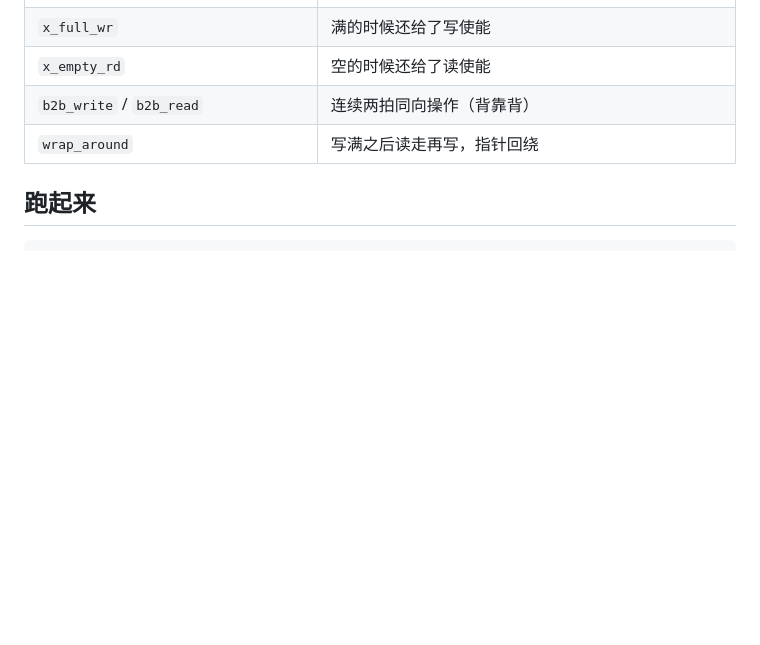
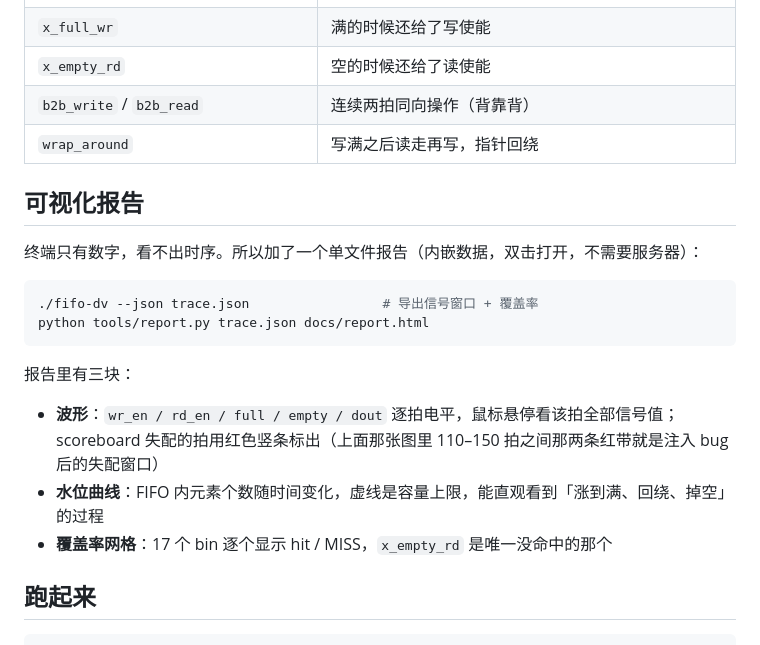
Before and after one commit to Cixuy/fifo-dv, a Markdown page: README.md, the part around one of its changes. Drawn GitHub-style; blank space fills up the shorter version.

Commit message:
加可视化报告：波形、水位曲线、覆盖率网格（单文件内嵌数据）

````diff
--- a/README.md
+++ b/README.md
@@ -31,6 +33,21 @@ generator(CRV)  ──transaction──▶  driver  ──引脚──▶  DUT(s
 | `x_empty_rd` | 空的时候还给了读使能 |
 | `b2b_write` / `b2b_read` | 连续两拍同向操作（背靠背） |
 | `wrap_around` | 写满之后读走再写，指针回绕 |
+
+## 可视化报告
+
+终端只有数字，看不出时序。所以加了一个单文件报告（内嵌数据，双击打开，不需要服务器）：
+
+```bash
+./fifo-dv --json trace.json                 # 导出信号窗口 + 覆盖率
+python tools/report.py trace.json docs/report.html
+```
+
+报告里有三块：
+
+- **波形**：`wr_en / rd_en / full / empty / dout` 逐拍电平，鼠标悬停看该拍全部信号值；scoreboard 失配的拍用红色竖条标出（上面那张图里 110–150 拍之间那两条红带就是注入 bug 后的失配窗口）
+- **水位曲线**：FIFO 内元素个数随时间变化，虚线是容量上限，能直观看到「涨到满、回绕、掉空」的过程
+- **覆盖率网格**：17 个 bin 逐个显示 hit / MISS，`x_empty_rd` 是唯一没命中的那个
 
 ## 跑起来
 
````
Also changed, not shown: other parts of README.md (+3 -1 lines), docs/ui_bug.png (added), docs/ui_clean.png (added), 5 other files.
